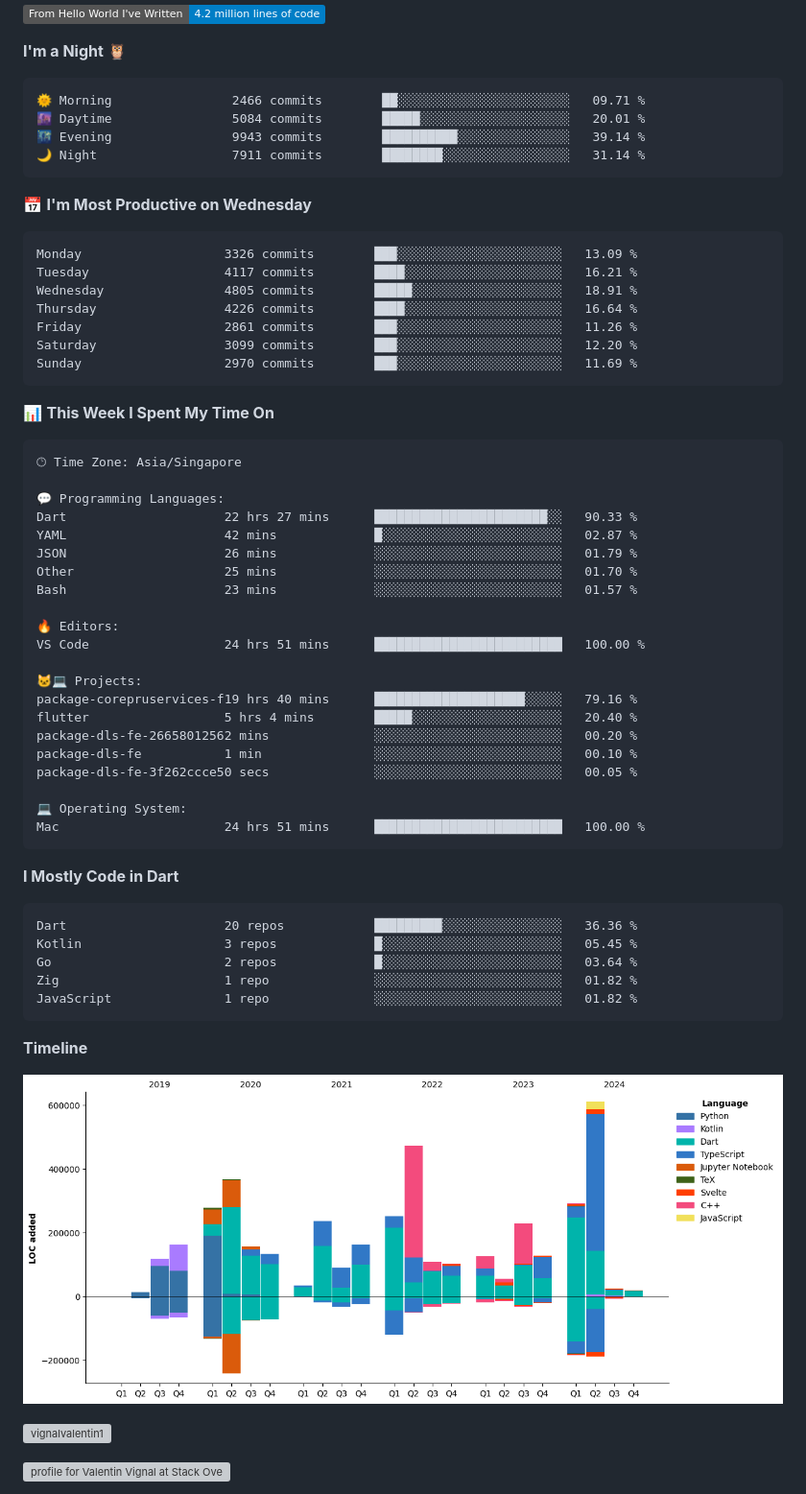
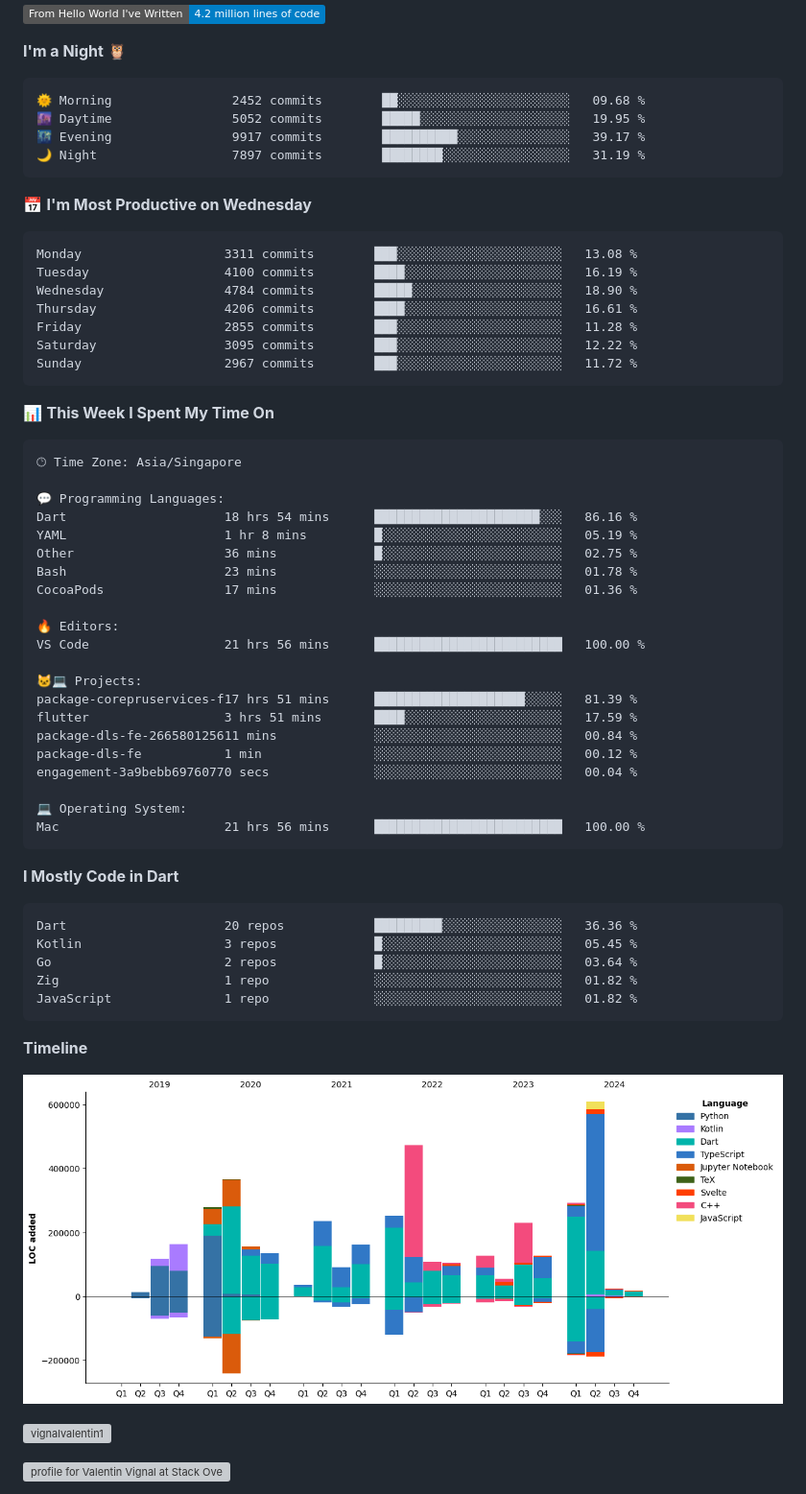
Before and after one commit to ValentinVignal/ValentinVignal, a Markdown page: README.md, the part around the change. Shown at 96% size. Rendered like a GitHub page; pictures changed too: assets/bar_graph.png; badges without logos; grey boxes are pictures that could not be loaded.

Commit message:
Updated with Dev Metrics

````diff
--- a/README.md
+++ b/README.md
@@ -28,21 +28,21 @@
 **I'm a Night 🦉**
 
 ```text
-🌞 Morning                2466 commits        ██░░░░░░░░░░░░░░░░░░░░░░░   09.71 %
-🌆 Daytime                5084 commits        █████░░░░░░░░░░░░░░░░░░░░   20.01 %
-🌃 Evening                9943 commits        ██████████░░░░░░░░░░░░░░░   39.14 %
-🌙 Night                  7911 commits        ████████░░░░░░░░░░░░░░░░░   31.14 %
+🌞 Morning                2452 commits        ██░░░░░░░░░░░░░░░░░░░░░░░   09.68 %
+🌆 Daytime                5052 commits        █████░░░░░░░░░░░░░░░░░░░░   19.95 %
+🌃 Evening                9917 commits        ██████████░░░░░░░░░░░░░░░   39.17 %
+🌙 Night                  7897 commits        ████████░░░░░░░░░░░░░░░░░   31.19 %
 ```
 📅 **I'm Most Productive on Wednesday**
 
 ```text
-Monday                   3326 commits        ███░░░░░░░░░░░░░░░░░░░░░░   13.09 %
-Tuesday                  4117 commits        ████░░░░░░░░░░░░░░░░░░░░░   16.21 %
-Wednesday                4805 commits        █████░░░░░░░░░░░░░░░░░░░░   18.91 %
-Thursday                 4226 commits        ████░░░░░░░░░░░░░░░░░░░░░   16.64 %
-Friday                   2861 commits        ███░░░░░░░░░░░░░░░░░░░░░░   11.26 %
-Saturday                 3099 commits        ███░░░░░░░░░░░░░░░░░░░░░░   12.20 %
-Sunday                   2970 commits        ███░░░░░░░░░░░░░░░░░░░░░░   11.69 %
+Monday                   3311 commits        ███░░░░░░░░░░░░░░░░░░░░░░   13.08 %
+Tuesday                  4100 commits        ████░░░░░░░░░░░░░░░░░░░░░   16.19 %
+Wednesday                4784 commits        █████░░░░░░░░░░░░░░░░░░░░   18.90 %
+Thursday                 4206 commits        ████░░░░░░░░░░░░░░░░░░░░░   16.61 %
+Friday                   2855 commits        ███░░░░░░░░░░░░░░░░░░░░░░   11.28 %
+Saturday                 3095 commits        ███░░░░░░░░░░░░░░░░░░░░░░   12.22 %
+Sunday                   2967 commits        ███░░░░░░░░░░░░░░░░░░░░░░   11.72 %
 ```
 
 
@@ -52,24 +52,24 @@ Sunday                   2970 commits        ███░░░░░░░░
 🕑︎ Time Zone: Asia/Singapore
 
 💬 Programming Languages:
-Dart                     22 hrs 27 mins      ███████████████████████░░   90.33 %
-YAML                     42 mins             █░░░░░░░░░░░░░░░░░░░░░░░░   02.87 %
-JSON                     26 mins             ░░░░░░░░░░░░░░░░░░░░░░░░░   01.79 %
-Other                    25 mins             ░░░░░░░░░░░░░░░░░░░░░░░░░   01.70 %
-Bash                     23 mins             ░░░░░░░░░░░░░░░░░░░░░░░░░   01.57 %
+Dart                     18 hrs 54 mins      ██████████████████████░░░   86.16 %
+YAML                     1 hr 8 mins         █░░░░░░░░░░░░░░░░░░░░░░░░   05.19 %
+Other                    36 mins             █░░░░░░░░░░░░░░░░░░░░░░░░   02.75 %
+Bash                     23 mins             ░░░░░░░░░░░░░░░░░░░░░░░░░   01.78 %
+CocoaPods                17 mins             ░░░░░░░░░░░░░░░░░░░░░░░░░   01.36 %
 
 🔥 Editors:
-VS Code                  24 hrs 51 mins      █████████████████████████   100.00 %
+VS Code                  21 hrs 56 mins      █████████████████████████   100.00 %
 
 🐱‍💻 Projects:
-package-corepruservices-f19 hrs 40 mins      ████████████████████░░░░░   79.16 %
-flutter                  5 hrs 4 mins        █████░░░░░░░░░░░░░░░░░░░░   20.40 %
-package-dls-fe-26658012562 mins              ░░░░░░░░░░░░░░░░░░░░░░░░░   00.20 %
-package-dls-fe           1 min               ░░░░░░░░░░░░░░░░░░░░░░░░░   00.10 %
-package-dls-fe-3f262ccce50 secs              ░░░░░░░░░░░░░░░░░░░░░░░░░   00.05 %
+package-corepruservices-f17 hrs 51 mins      ████████████████████░░░░░   81.39 %
+flutter                  3 hrs 51 mins       ████░░░░░░░░░░░░░░░░░░░░░   17.59 %
+package-dls-fe-266580125611 mins             ░░░░░░░░░░░░░░░░░░░░░░░░░   00.84 %
+package-dls-fe           1 min               ░░░░░░░░░░░░░░░░░░░░░░░░░   00.12 %
+engagement-3a9bebb69760770 secs              ░░░░░░░░░░░░░░░░░░░░░░░░░   00.04 %
 
 💻 Operating System:
-Mac                      24 hrs 51 mins      █████████████████████████   100.00 %
+Mac                      21 hrs 56 mins      █████████████████████████   100.00 %
 ```
 
 **I Mostly Code in Dart**
````
